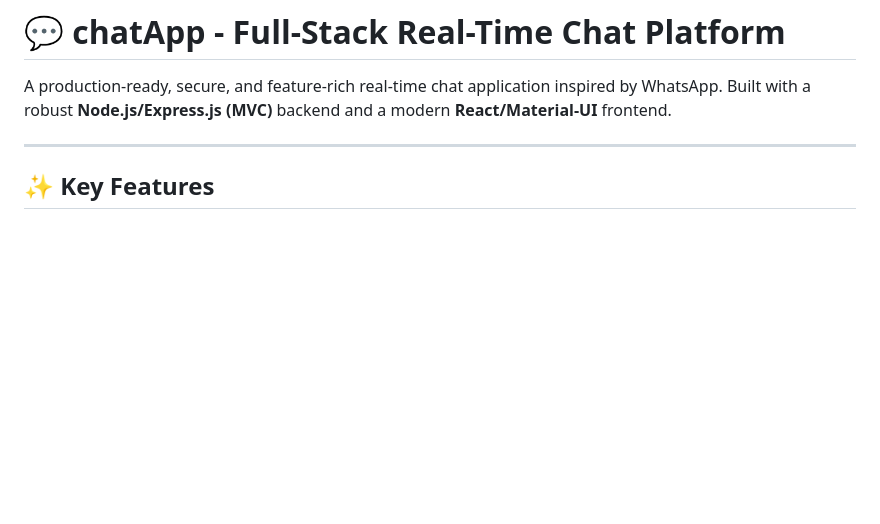
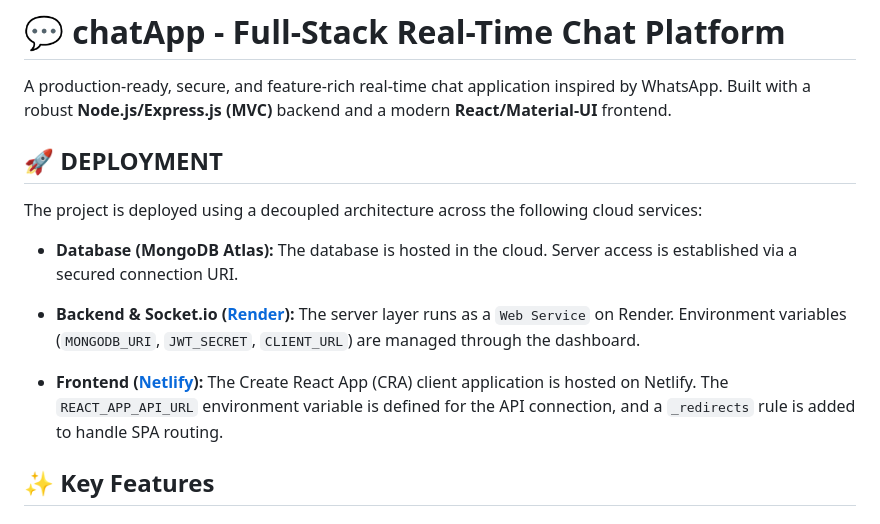
Before and after one commit to bulutcnsu/fullstack-realtime-messaging-app, a Markdown page: README.md, the part around one of its changes. Rendered like a GitHub page; blank space fills up the shorter version.

Commit message:
Enhance README with deployment info and live demo
Added deployment details and live demo link to README.

```diff
--- a/README.md
+++ b/README.md
@@ -4,7 +6,15 @@
 
 A production-ready, secure, and feature-rich real-time chat application inspired by WhatsApp. Built with a robust **Node.js/Express.js (MVC)** backend and a modern **React/Material-UI** frontend.
 
----
+ ## 🚀 DEPLOYMENT
+
+The project is deployed using a decoupled architecture across the following cloud services:
+
+*   **Database (MongoDB Atlas):** The database is hosted in the cloud. Server access is established via a secured connection URI.
+
+*   **Backend & Socket.io ([Render](https://fullstack-realtime-messaging-app.onrender.com)):** The server layer runs as a `Web Service` on Render. Environment variables (`MONGODB_URI`, `JWT_SECRET`, `CLIENT_URL`) are managed through the dashboard.
+*   **Frontend ([Netlify](https://realtime-react-chat-application.netlify.app)):** The Create React App (CRA) client application is hosted on Netlify. The `REACT_APP_API_URL` environment variable is defined for the API connection, and a `_redirects` rule is added to handle SPA routing.
+
 
 ## ✨ Key Features
 
```
Also changed, not shown: other parts of README.md (+2 -0 lines).
